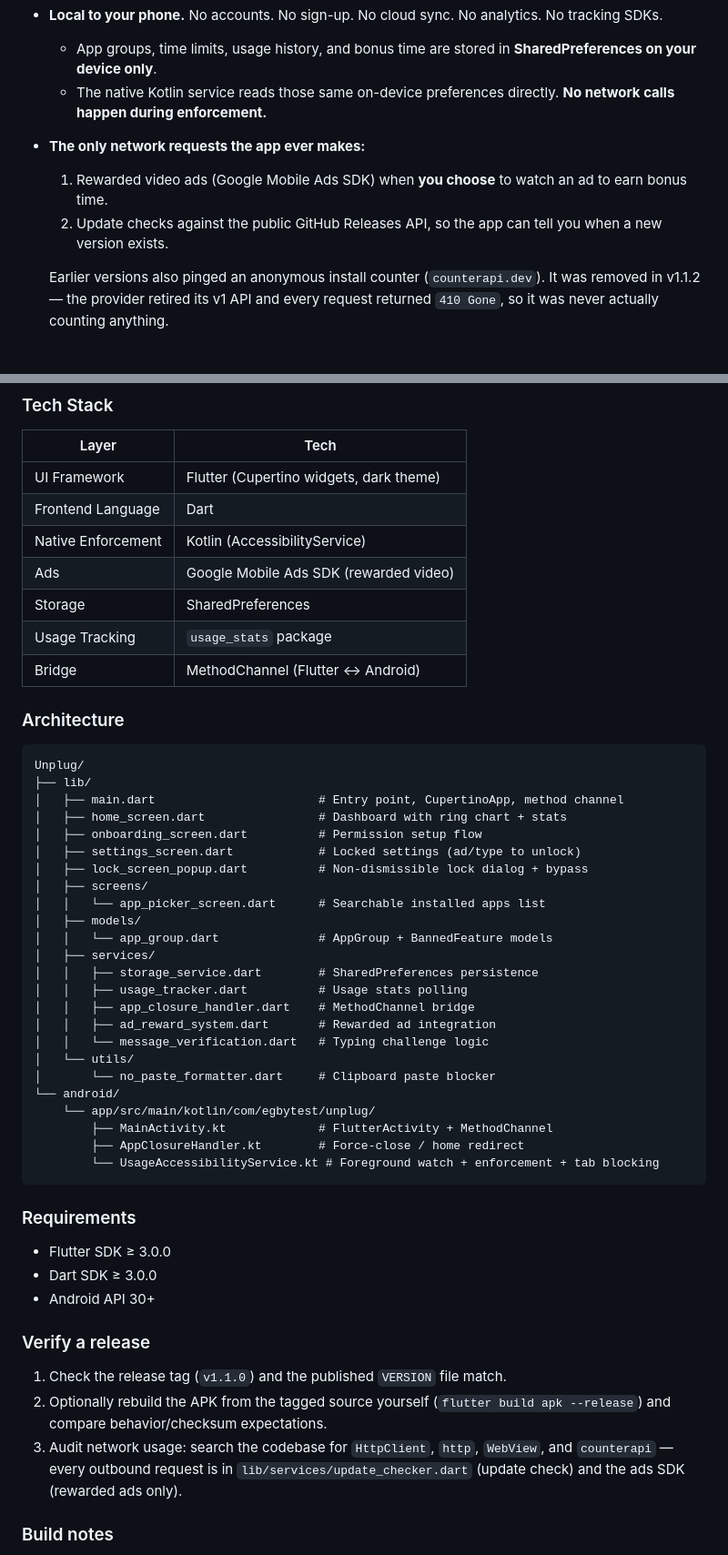
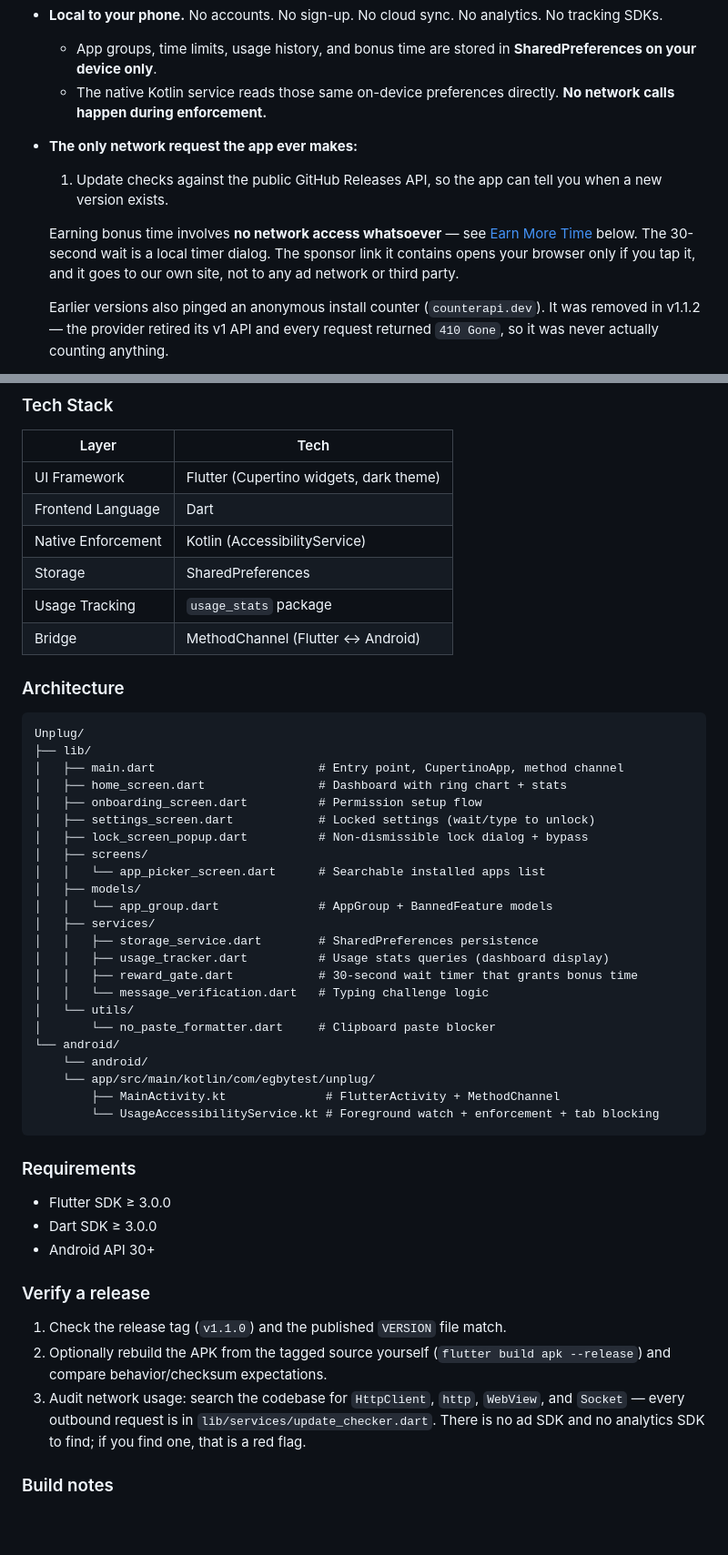
Before and after one commit to EGBYtest/Unplug, a Markdown page: README.md, 2 parts joined by grey strips. Shown at 91% size. Rendered like a GitHub page; blank space fills up the shorter version.

````diff
--- a/README.md
+++ b/README.md
@@ -79,9 +79,10 @@ When you install and set up Unplug, you will very likely see one or more of the
 - **Local to your phone.** No accounts. No sign-up. No cloud sync. No analytics. No tracking SDKs.
   - App groups, time limits, usage history, and bonus time are stored in **SharedPreferences on your device only**.
   - The native Kotlin service reads those same on-device preferences directly. **No network calls happen during enforcement.**
-- **The only network requests the app ever makes:**
-  1. Rewarded video ads (Google Mobile Ads SDK) when **you choose** to watch an ad to earn bonus time.
-  2. Update checks against the public GitHub Releases API, so the app can tell you when a new version exists.
+- **The only network request the app ever makes:**
+  1. Update checks against the public GitHub Releases API, so the app can tell you when a new version exists.
+
+  Earning bonus time involves **no network access whatsoever** — see [Earn More Time](#earn-more-time--mindfully) below. The 30-second wait is a local timer dialog. The sponsor link it contains opens your browser only if you tap it, and it goes to our own site, not to any ad network or third party.
 
   Earlier versions also pinged an anonymous install counter (`counterapi.dev`). It was removed in v1.1.2 — the provider retired its v1 API and every request returned `410 Gone`, so it was never actually counting anything.
 - If you do not believe these claims, the source is right here — search for `http`, `HttpClient`, and `WebView` yourself and see exactly where every request goes.
@@ -206,7 +209,6 @@ flutter build apk --release
 | UI Framework | Flutter (Cupertino widgets, dark theme) |
 | Frontend Language | Dart |
 | Native Enforcement | Kotlin (AccessibilityService) |
-| Ads | Google Mobile Ads SDK (rewarded video) |
 | Storage | SharedPreferences |
 | Usage Tracking | `usage_stats` package |
 | Bridge | MethodChannel (Flutter ↔ Android) |
@@ -219,7 +221,7 @@ Unplug/
 │   ├── main.dart                       # Entry point, CupertinoApp, method channel
 │   ├── home_screen.dart                # Dashboard with ring chart + stats
 │   ├── onboarding_screen.dart          # Permission setup flow
-│   ├── settings_screen.dart            # Locked settings (ad/type to unlock)
+│   ├── settings_screen.dart            # Locked settings (wait/type to unlock)
 │   ├── lock_screen_popup.dart          # Non-dismissible lock dialog + bypass
 │   ├── screens/
 │   │   └── app_picker_screen.dart      # Searchable installed apps list
@@ -227,16 +229,15 @@ Unplug/
 │   │   └── app_group.dart              # AppGroup + BannedFeature models
 │   ├── services/
 │   │   ├── storage_service.dart        # SharedPreferences persistence
-│   │   ├── usage_tracker.dart          # Usage stats polling
-│   │   ├── app_closure_handler.dart    # MethodChannel bridge
-│   │   ├── ad_reward_system.dart       # Rewarded ad integration
+│   │   ├── usage_tracker.dart          # Usage stats queries (dashboard display)
+│   │   ├── reward_gate.dart            # 30-second wait timer that grants bonus time
 │   │   └── message_verification.dart   # Typing challenge logic
 │   └── utils/
 │       └── no_paste_formatter.dart     # Clipboard paste blocker
 └── android/
+    └── android/
     └── app/src/main/kotlin/com/egbytest/unplug/
-        ├── MainActivity.kt             # FlutterActivity + MethodChannel
-        ├── AppClosureHandler.kt        # Force-close / home redirect
+        ├── MainActivity.kt              # FlutterActivity + MethodChannel
         └── UsageAccessibilityService.kt # Foreground watch + enforcement + tab blocking
 ```
 
@@ -248,7 +249,7 @@ Unplug/
 ### Verify a release
 1. Check the release tag (`v1.1.0`) and the published `VERSION` file match.
 2. Optionally rebuild the APK from the tagged source yourself (`flutter build apk --release`) and compare behavior/checksum expectations.
-3. Audit network usage: search the codebase for `HttpClient`, `http`, `WebView`, and `counterapi` — every outbound request is in `lib/services/update_checker.dart` (update check) and the ads SDK (rewarded ads only).
+3. Audit network usage: search the codebase for `HttpClient`, `http`, `WebView`, and `Socket` — every outbound request is in `lib/services/update_checker.dart`. There is no ad SDK and no analytics SDK to find; if you find one, that is a red flag.
 
 ### Build notes
 - The app version lives in **one** place: the `version:` line in `pubspec.yaml`. `lib/generated/app_version.dart` is generated from it by `tool/gen_version.sh` — never edit that file by hand. Regenerate with `./tool/gen_version.sh` after changing the version.
````
Also changed, not shown: other parts of README.md (+8 -6 lines).
